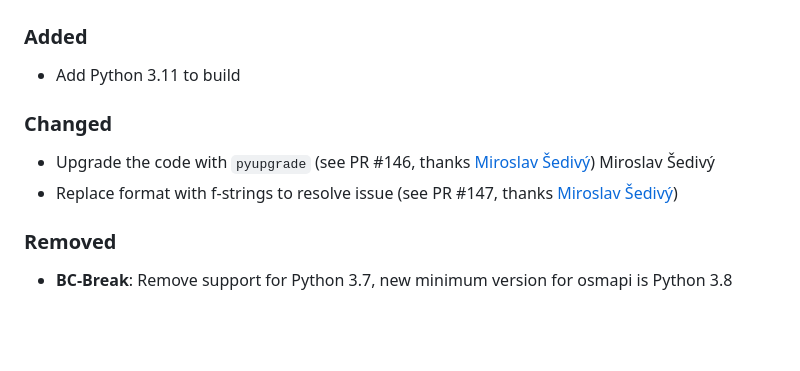
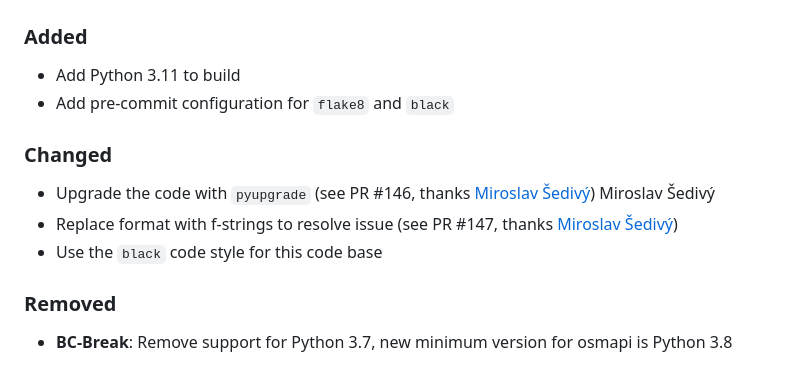
Before and after one commit to metaodi/osmapi, a Markdown page: CHANGELOG.md, the part around the change. GitHub-like rendering; blank space fills up the shorter version.

Commit message:
Update CHANGELOG

```diff
--- a/CHANGELOG.md
+++ b/CHANGELOG.md
@@ -5,11 +5,13 @@ The format is based on [Keep a Changelog](http://keepachangelog.com/) and this p
 ## [Unreleased]
 ### Added
 - Add Python 3.11 to build
+- Add pre-commit configuration for `flake8` and `black`
 
 ### Changed
 - Upgrade the code with `pyupgrade` (see PR #146, thanks [Miroslav Šedivý](https://github.com/eumiro))
 Miroslav Šedivý
 - Replace format with f-strings to resolve issue (see PR #147, thanks [Miroslav Šedivý](https://github.com/eumiro))
+- Use the `black` code style for this code base
 
 ### Removed
 - **BC-Break**: Remove support for Python 3.7, new minimum version for osmapi is Python 3.8
```
